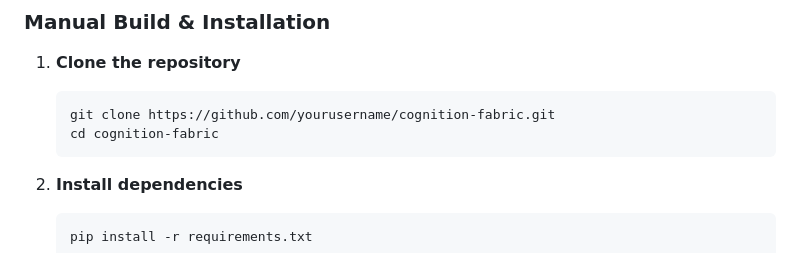
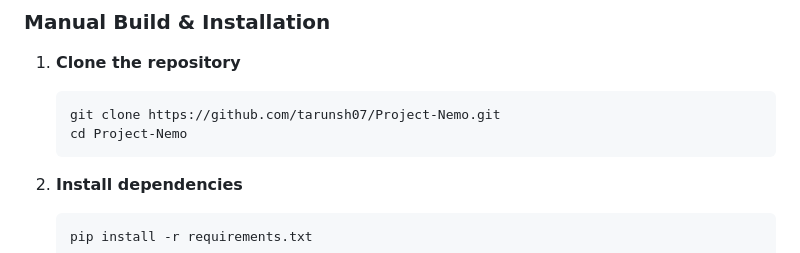
Before and after one commit to tarunsh07/Project-Nemo, a Markdown page: README.md, the part around the change. GitHub-like rendering.

Commit message:
Fix github clone url

````diff
--- a/README.md
+++ b/README.md
@@ -192,8 +192,8 @@ The system relies on highly structured, deterministic JSON models for both Incid
 
 1. **Clone the repository**
    ```bash
-   git clone https://github.com/yourusername/cognition-fabric.git
-   cd cognition-fabric
+   git clone https://github.com/tarunsh07/Project-Nemo.git
+   cd Project-Nemo
    ```
 
 2. **Install dependencies**
````
